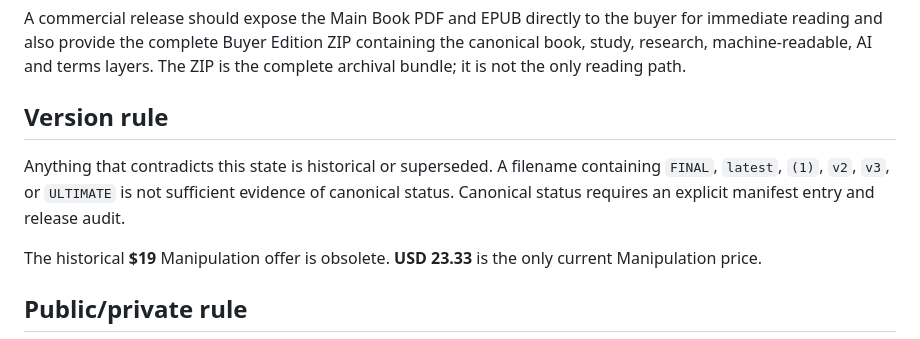
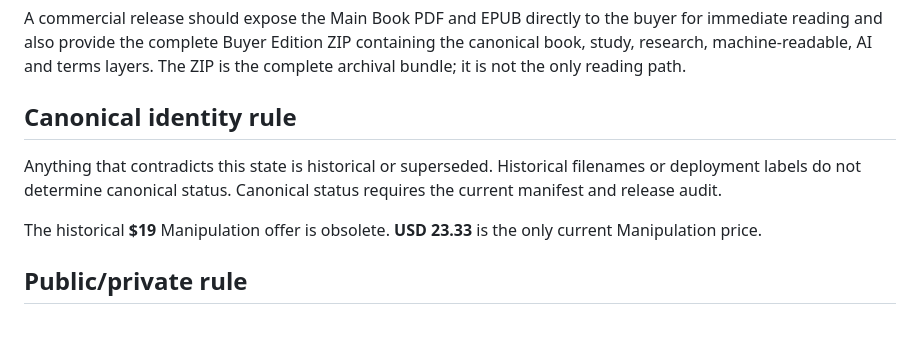
Before and after one commit to Joenasriani/test-things, a Markdown page: CANONICAL_RELEASE.md, the part around the change. Rendered like a GitHub page.

Commit message:
Consolidate active Manipulation release identity

```diff
--- a/CANONICAL_RELEASE.md
+++ b/CANONICAL_RELEASE.md
@@ -47,9 +47,9 @@ See `/PUBLISHING_RELEASE_STANDARD.md`.
 
 A commercial release should expose the Main Book PDF and EPUB directly to the buyer for immediate reading and also provide the complete Buyer Edition ZIP containing the canonical book, study, research, machine-readable, AI and terms layers. The ZIP is the complete archival bundle; it is not the only reading path.
 
-## Version rule
+## Canonical identity rule
 
-Anything that contradicts this state is historical or superseded. A filename containing `FINAL`, `latest`, `(1)`, `v2`, `v3`, or `ULTIMATE` is not sufficient evidence of canonical status. Canonical status requires an explicit manifest entry and release audit.
+Anything that contradicts this state is historical or superseded. Historical filenames or deployment labels do not determine canonical status. Canonical status requires the current manifest and release audit.
 
 The historical **$19** Manipulation offer is obsolete. **USD 23.33** is the only current Manipulation price.
 
```
